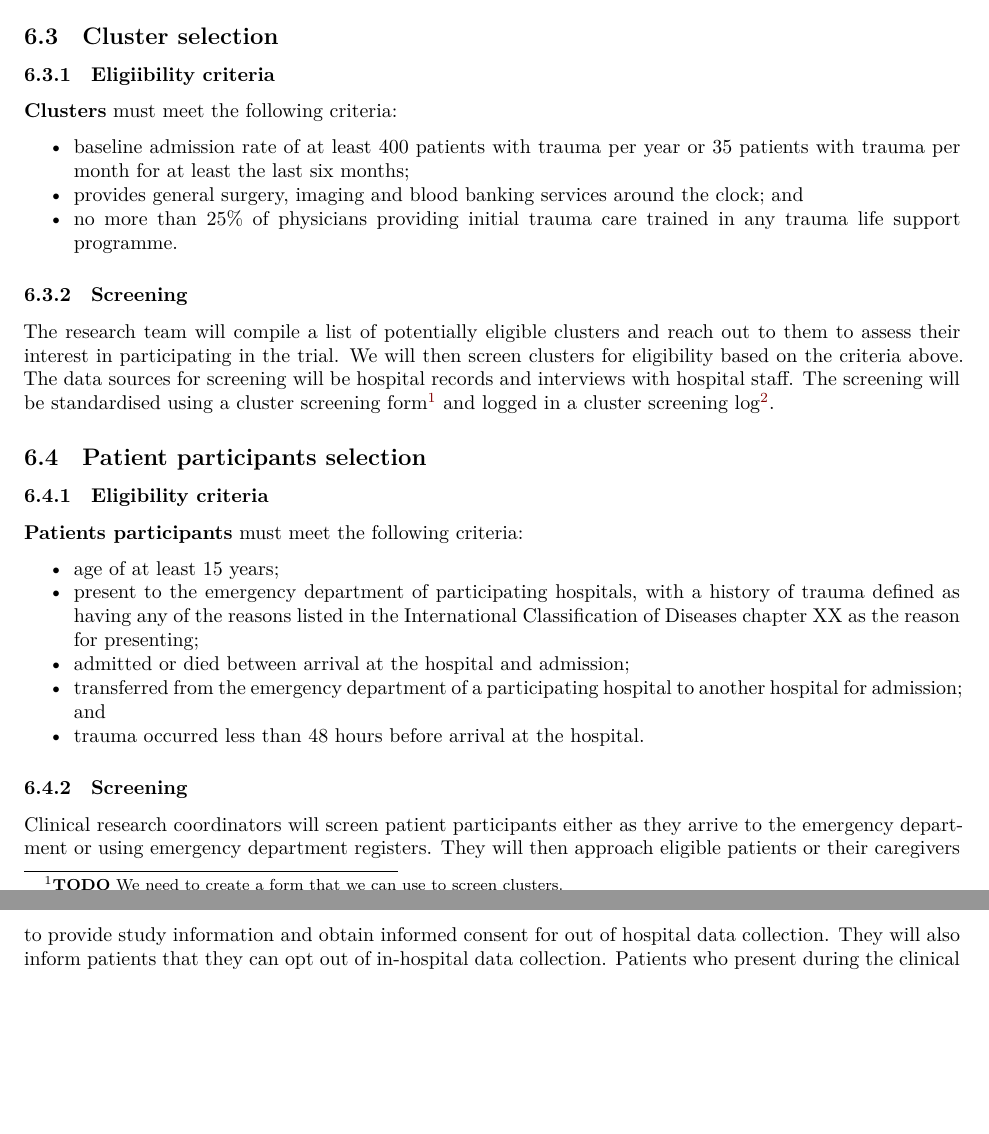
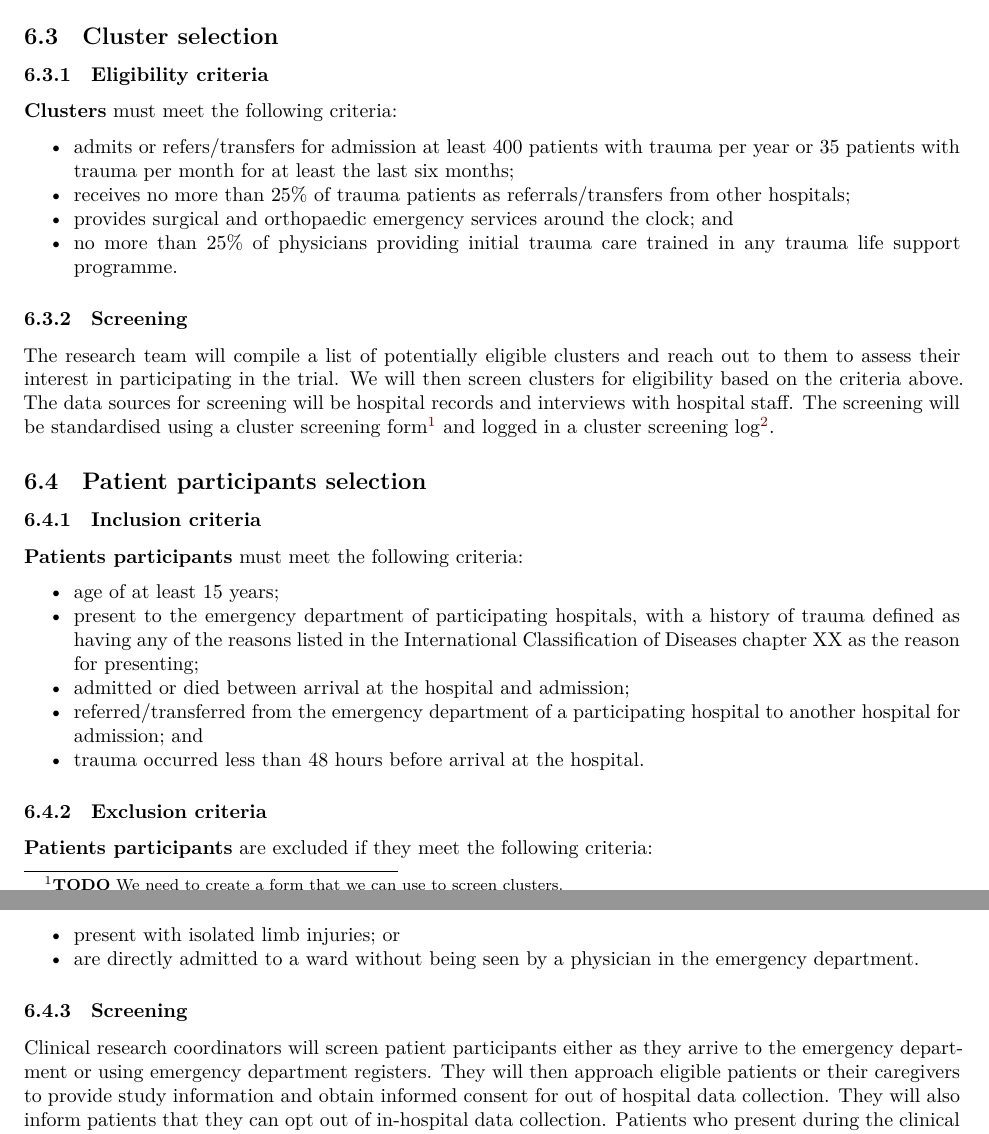
Before and after one commit to martingerdin/advance-trauma-trial, a Quarto document (protocol/protocol.qmd): two parts of pages 7 and 8 of 16, joined at a grey line, cut so that both start at the same text, the shorter picture padded with empty space. Rendered offline with R 4.5, knitr and Pandoc in place of Quarto, then LaTeX, with nearby package versions; some code elsewhere in the file could not run offline.

Commit message:
Update protocol based on discussions during meeting on December 7

```diff
--- a/protocol/protocol.qmd
+++ b/protocol/protocol.qmd
@@ -282,12 +282,13 @@ knitr::include_graphics(
 
 ## Cluster selection
 
-### Eligiibility criteria
+### Eligibility criteria
 
 **Clusters** must meet the following criteria:
 
-- baseline admission rate of at least 400 patients with trauma per year or 35 patients with trauma per month for at least the last six months;
-- provides general surgery, imaging and blood banking services around the clock; and
+- admits or refers/transfers for admission at least 400 patients with trauma per year or 35 patients with trauma per month for at least the last six months;
+- receives no more than 25% of trauma patients as referrals/transfers from other hospitals;
+- provides surgical and orthopaedic emergency services around the clock; and
 - no more than 25% of physicians providing initial trauma care trained in any trauma life support programme.
 
 ### Screening
@@ -300,15 +301,22 @@ The research team will compile a list of potentially eligible clusters and reach
 
 ## Patient participants selection
 
-### Eligibility criteria
+### Inclusion criteria
 
 **Patients participants** must meet the following criteria:
 
 - age of at least 15 years;
 - present to the emergency department of participating hospitals, with a history of trauma defined as having any of the reasons listed in the International Classification of Diseases chapter XX as the reason for presenting;
 - admitted or died between arrival at the hospital and admission;
-- transferred from the emergency department of a participating hospital to another hospital for admission; and
+- referred/transferred from the emergency department of a participating hospital to another hospital for admission; and
 - trauma occurred less than 48 hours before arrival at the hospital.
+
+### Exclusion criteria
+
+**Patients participants** are excluded if they meet the following criteria:
+
+- present with isolated limb injuries; or
+- are directly admitted to a ward without being seen by a physician in the emergency department.
 
 ### Screening
 
```
